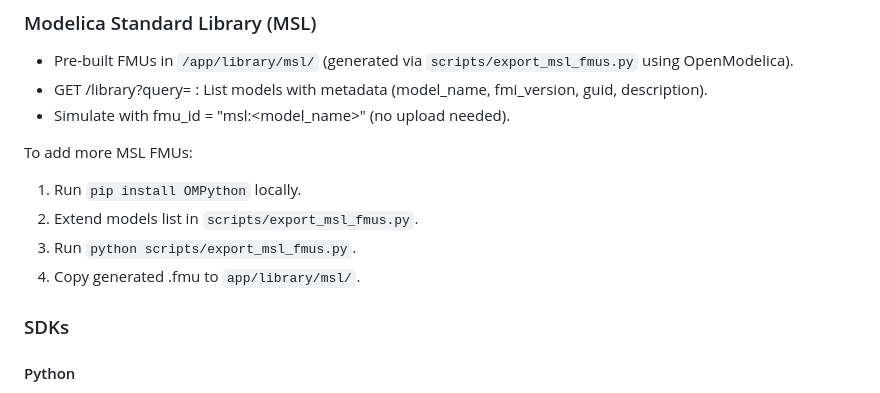
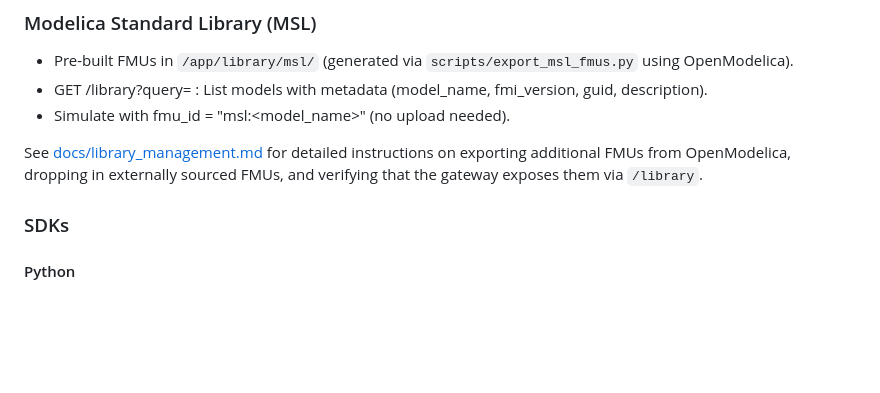
Before and after one commit to keshelto/FMU_Gateway, a Markdown page: README.md, the part around the change. Rendered like a GitHub page; blank space fills up the shorter version.

Commit message:
Document how to expand the FMU library

```diff
--- a/README.md
+++ b/README.md
@@ -129,11 +129,7 @@ See [sdk/python/README.md](sdk/python/README.md) for full SDK documentation.
 - GET /library?query=<search> : List models with metadata (model_name, fmi_version, guid, description).
 - Simulate with fmu_id = "msl:<model_name>" (no upload needed).
 
-To add more MSL FMUs:
-1. Run `pip install OMPython` locally.
-2. Extend models list in `scripts/export_msl_fmus.py`.
-3. Run `python scripts/export_msl_fmus.py`.
-4. Copy generated .fmu to `app/library/msl/`.
+See [docs/library_management.md](docs/library_management.md) for detailed instructions on exporting additional FMUs from OpenModelica, dropping in externally sourced FMUs, and verifying that the gateway exposes them via `/library`.
 
 ### SDKs
 #### Python
```
Also changed, not shown: docs/library_management.md (added, +48 -0 lines).
